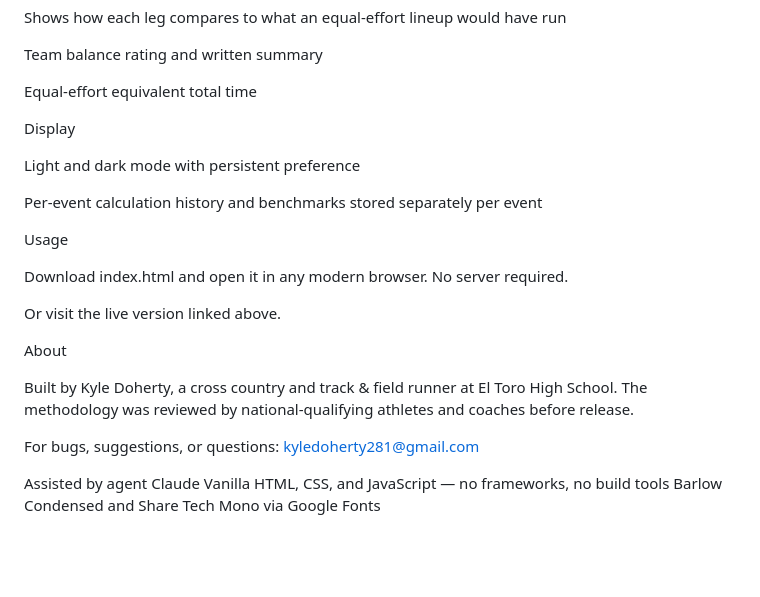
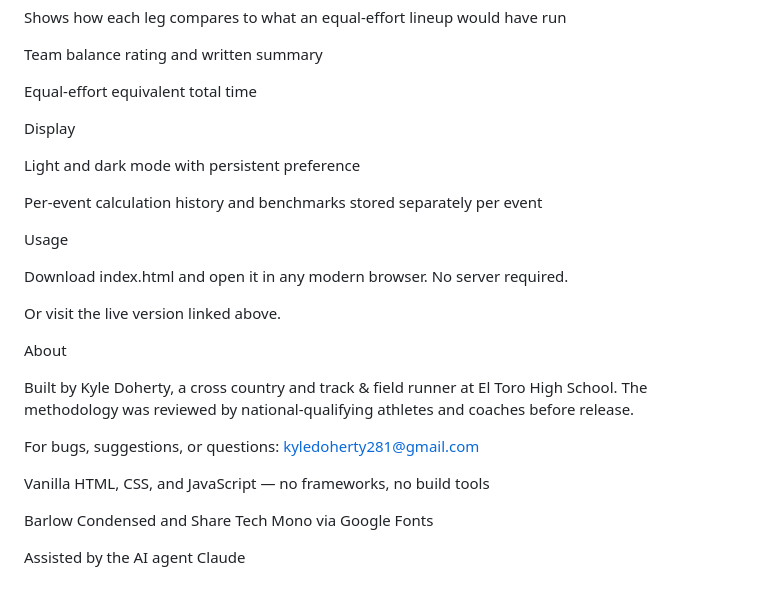
Before and after one commit to Doherty-Enterprises/Medley-Relay-Split-Calculator, a Markdown page: README.md, the part around one of its changes. Rendered like a GitHub page; blank space fills up the shorter version.

```diff
--- a/README.md
+++ b/README.md
@@ -73,6 +78,7 @@ Team balance rating and written summary
 
 Equal-effort equivalent total time
 
+
 Display
 
 Light and dark mode with persistent preference
@@ -86,12 +92,19 @@ Download index.html and open it in any modern browser. No server required.
 
 Or visit the live version linked above.
 
+
 About
 
 Built by Kyle Doherty, a cross country and track & field runner at El Toro High School. The methodology was reviewed by national-qualifying athletes and coaches before release.
 
+
 For bugs, suggestions, or questions: kyledoherty281@gmail.com
 
-Assisted by agent Claude
+
 Vanilla HTML, CSS, and JavaScript — no frameworks, no build tools
+
+
 Barlow Condensed and Share Tech Mono via Google Fonts
+
+
+Assisted by the AI agent Claude
```
Also changed, not shown: other parts of README.md (+5 -0 lines).
